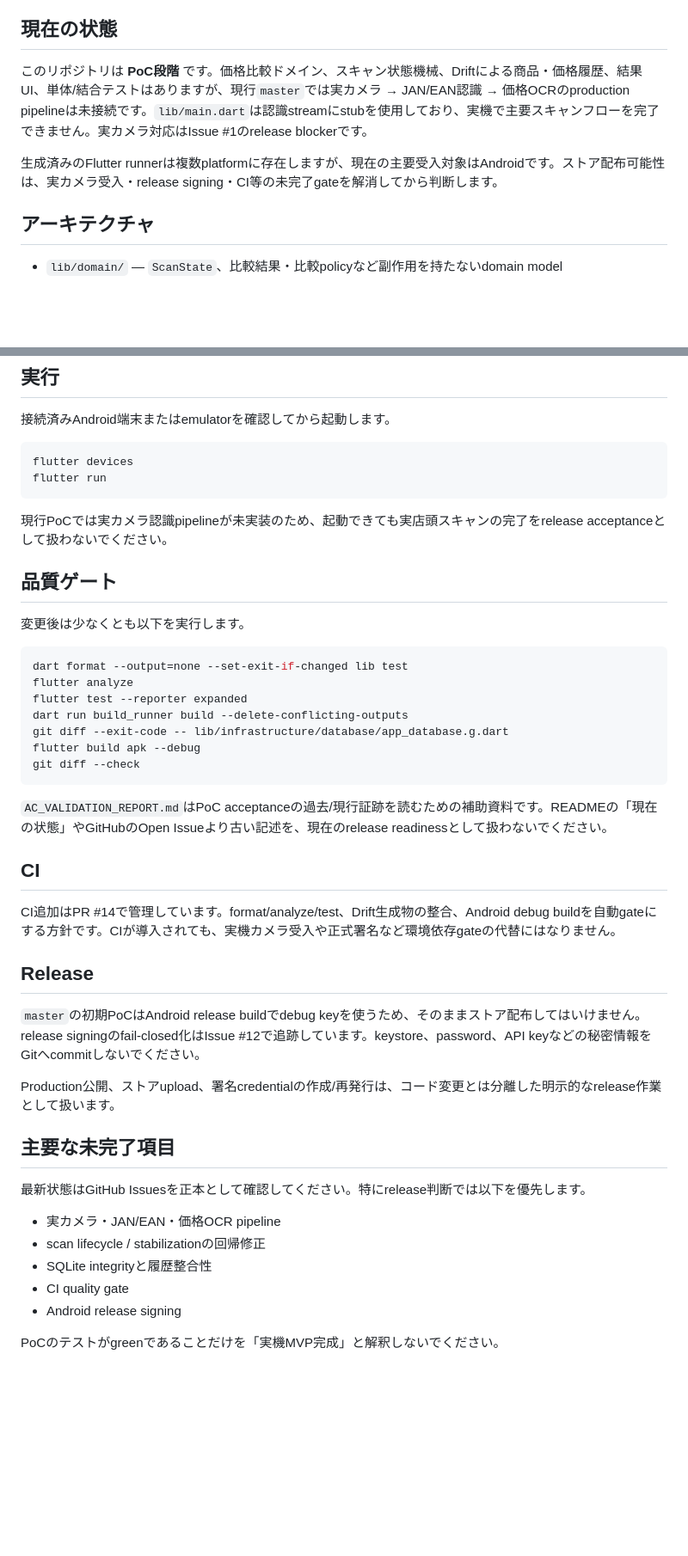
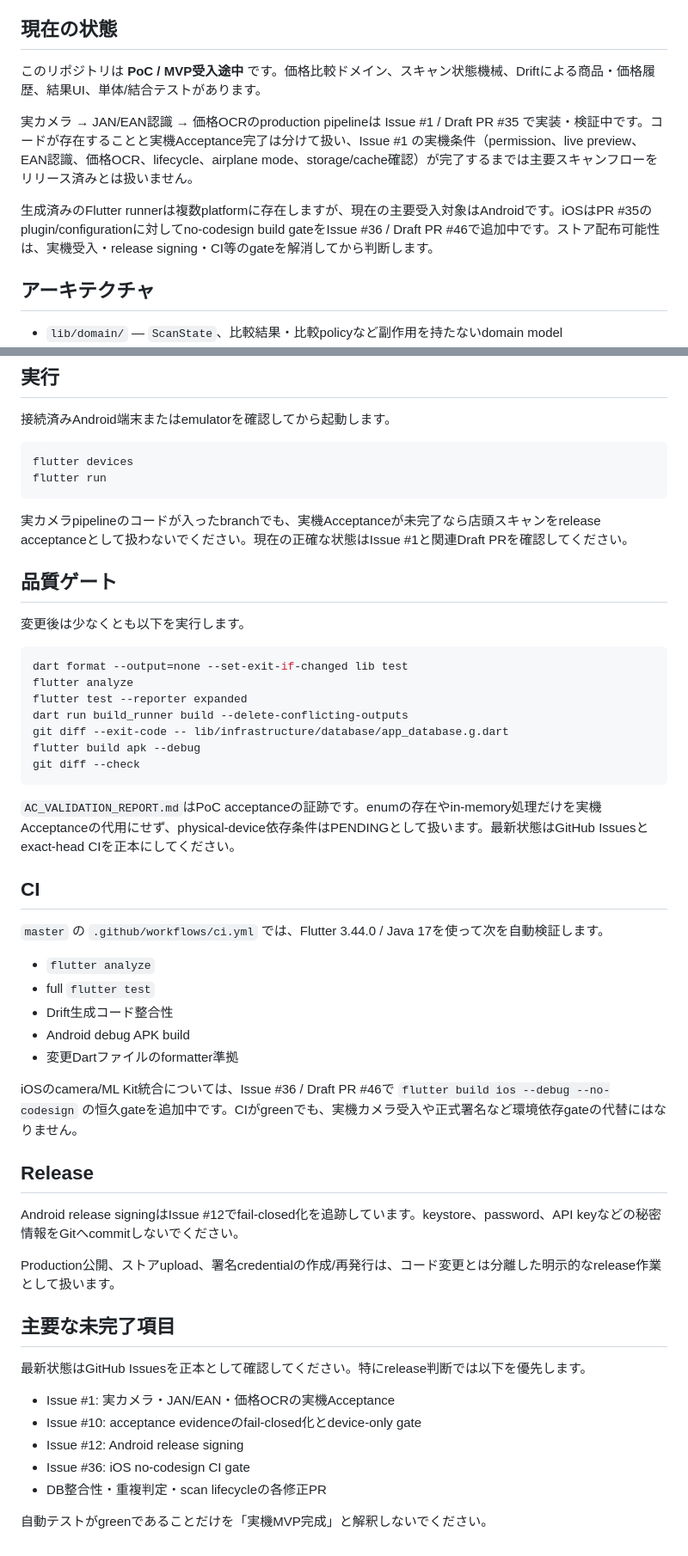
Before and after one commit to kaenozu/selfcheck, a Markdown page: README.md, 2 parts joined by grey strips. Shown at 86% size. Drawn GitHub-style; blank space fills up the shorter version.

Commit message:
docs: make runbook reflect active quality gates (#13)

````diff
--- a/README.md
+++ b/README.md
@@ -4,9 +4,11 @@
 
 ## 現在の状態
 
-このリポジトリは **PoC段階** です。価格比較ドメイン、スキャン状態機械、Driftによる商品・価格履歴、結果UI、単体/結合テストはありますが、現行`master`では実カメラ → JAN/EAN認識 → 価格OCRのproduction pipelineは未接続です。`lib/main.dart`は認識streamにstubを使用しており、実機で主要スキャンフローを完了できません。実カメラ対応はIssue #1のrelease blockerです。
+このリポジトリは **PoC / MVP受入途中** です。価格比較ドメイン、スキャン状態機械、Driftによる商品・価格履歴、結果UI、単体/結合テストがあります。
 
-生成済みのFlutter runnerは複数platformに存在しますが、現在の主要受入対象はAndroidです。ストア配布可能性は、実カメラ受入・release signing・CI等の未完了gateを解消してから判断します。
+実カメラ → JAN/EAN認識 → 価格OCRのproduction pipelineは Issue #1 / Draft PR #35 で実装・検証中です。コードが存在することと実機Acceptance完了は分けて扱い、Issue #1 の実機条件（permission、live preview、EAN認識、価格OCR、lifecycle、airplane mode、storage/cache確認）が完了するまでは主要スキャンフローをリリース済みとは扱いません。
+
+生成済みのFlutter runnerは複数platformに存在しますが、現在の主要受入対象はAndroidです。iOSはPR #35のplugin/configurationに対してno-codesign build gateをIssue #36 / Draft PR #46で追加中です。ストア配布可能性は、実機受入・release signing・CI等のgateを解消してから判断します。
 
 ## アーキテクチャ
 
@@ -63,7 +65,7 @@ flutter devices
 flutter run
 ```
 
-現行PoCでは実カメラ認識pipelineが未実装のため、起動できても実店頭スキャンの完了をrelease acceptanceとして扱わないでください。
+実カメラpipelineのコードが入ったbranchでも、実機Acceptanceが未完了なら店頭スキャンをrelease acceptanceとして扱わないでください。現在の正確な状態はIssue #1と関連Draft PRを確認してください。
 
 ## 品質ゲート
 
@@ -79,15 +81,23 @@ flutter build apk --debug
 git diff --check
 ```
 
-`AC_VALIDATION_REPORT.md`はPoC acceptanceの過去/現行証跡を読むための補助資料です。READMEの「現在の状態」やGitHubのOpen Issueより古い記述を、現在のrelease readinessとして扱わないでください。
+`AC_VALIDATION_REPORT.md`はPoC acceptanceの証跡です。enumの存在やin-memory処理だけを実機Acceptanceの代用にせず、physical-device依存条件はPENDINGとして扱います。最新状態はGitHub Issuesとexact-head CIを正本にしてください。
 
 ## CI
 
-CI追加はPR #14で管理しています。format/analyze/test、Drift生成物の整合、Android debug buildを自動gateにする方針です。CIが導入されても、実機カメラ受入や正式署名など環境依存gateの代替にはなりません。
+`master` の `.github/workflows/ci.yml` では、Flutter 3.44.0 / Java 17を使って次を自動検証します。
+
+- `flutter analyze`
+- full `flutter test`
+- Drift生成コード整合性
+- Android debug APK build
+- 変更Dartファイルのformatter準拠
+
+iOSのcamera/ML Kit統合については、Issue #36 / Draft PR #46で `flutter build ios --debug --no-codesign` の恒久gateを追加中です。CIがgreenでも、実機カメラ受入や正式署名など環境依存gateの代替にはなりません。
 
 ## Release
 
-`master`の初期PoCはAndroid release buildでdebug keyを使うため、そのままストア配布してはいけません。release signingのfail-closed化はIssue #12で追跡しています。keystore、password、API keyなどの秘密情報をGitへcommitしないでください。
+Android release signingはIssue #12でfail-closed化を追跡しています。keystore、password、API keyなどの秘密情報をGitへcommitしないでください。
 
 Production公開、ストアupload、署名credentialの作成/再発行は、コード変更とは分離した明示的なrelease作業として扱います。
 
@@ -95,10 +105,10 @@ Production公開、ストアupload、署名credentialの作成/再発行は、
 
 最新状態はGitHub Issuesを正本として確認してください。特にrelease判断では以下を優先します。
 
-- 実カメラ・JAN/EAN・価格OCR pipeline
-- scan lifecycle / stabilizationの回帰修正
-- SQLite integrityと履歴整合性
-- CI quality gate
-- Android release signing
+- Issue #1: 実カメラ・JAN/EAN・価格OCRの実機Acceptance
+- Issue #10: acceptance evidenceのfail-closed化とdevice-only gate
+- Issue #12: Android release signing
+- Issue #36: iOS no-codesign CI gate
+- DB整合性・重複判定・scan lifecycleの各修正PR
 
-PoCのテストがgreenであることだけを「実機MVP完成」と解釈しないでください。
+自動テストがgreenであることだけを「実機MVP完成」と解釈しないでください。
````
Also changed, not shown: other parts of README.md (+2 -2 lines).
